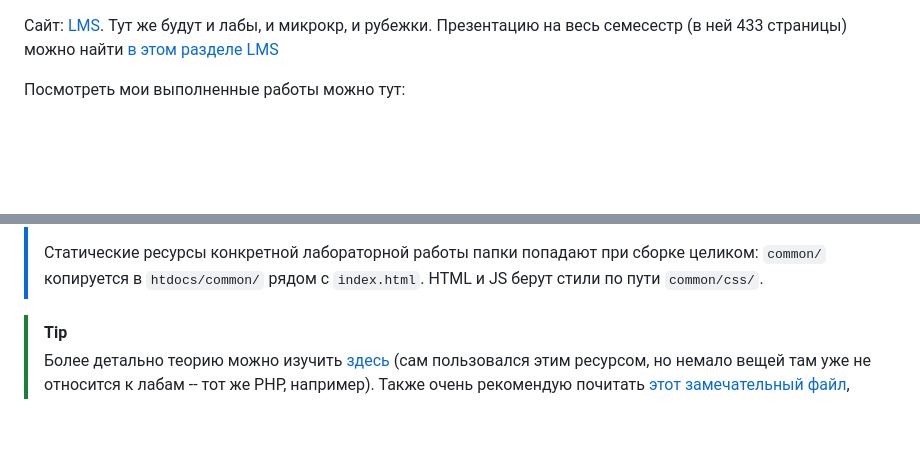
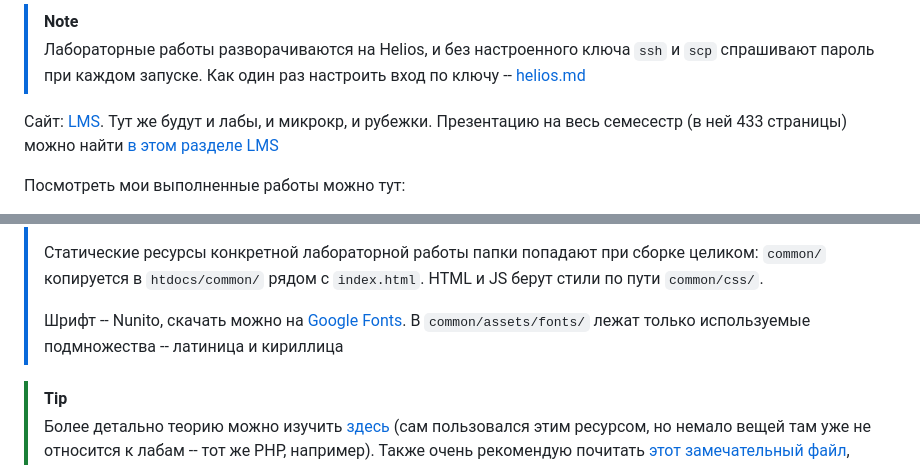
Before and after one commit to sergeypugin/ITMO, a Markdown page: 3_Web/README.md, 2 parts joined by grey strips. Drawn GitHub-style; blank space fills up the shorter version.

Commit message:
docs(web): add passwordless ssh guide for helios

```diff
--- a/3_Web/README.md
+++ b/3_Web/README.md
@@ -1,3 +1,6 @@
+> [!note]
+> Лабораторные работы разворачиваются на Helios, и без настроенного ключа `ssh` и `scp` спрашивают пароль при каждом запуске. Как один раз настроить вход по ключу -- [helios.md](../helios.md)
+
 Сайт: [LMS](https://lms.tuxedo.se.ifmo.ru/newdex/program/15/courses/12/structure). Тут же будут и лабы, и микрокр, и рубежки. Презентацию на весь семесестр (в ней 433 страницы) можно найти [в этом разделе LMS](https://api.tuxedo.se.ifmo.ru/proxy/api/v1/files/eab1959a-125c-4ef6-9dc0-29883a710b32?operationType=ARBITRARY_BLOCK)
 
 Посмотреть мои выполненные работы можно тут:
@@ -11,6 +14,8 @@
 > Для сохранения единого оформления между лабораторными работами (ЛР2, ЛР3, ЛР4) используемые стили, картинки и прочее вынесено в `3_Web/common/`.
 >
 > Статические ресурсы конкретной лабораторной работы папки попадают при сборке целиком: `common/` копируется в `htdocs/common/` рядом с `index.html`. HTML и JS берут стили по пути `common/css/`.
+>
+> Шрифт -- Nunito, скачать можно на [Google Fonts](https://fonts.google.com/specimen/Nunito). В `common/assets/fonts/` лежат только используемые подмножества -- латиница и кириллица
 
 > [!tip]
 > Более детально теорию можно изучить [здесь](https://github.com/band-of-four/cheatsheets/blob/master/Internet-Applications-Development) (сам пользовался этим ресурсом, но немало вещей там уже не относится к лабам -- тот же PHP, например). Также очень рекомендую почитать [этот замечательный файл](https://docs.google.com/document/d/11ccQ3H0NNVfMtdiKW1Zxq0woOfk9o-2p0VcKhj4Bz_A), который фактически является нашей презентацией, но понятнее и полезнее.
```
Also changed, not shown: helios.md (added, +141 -0 lines).
